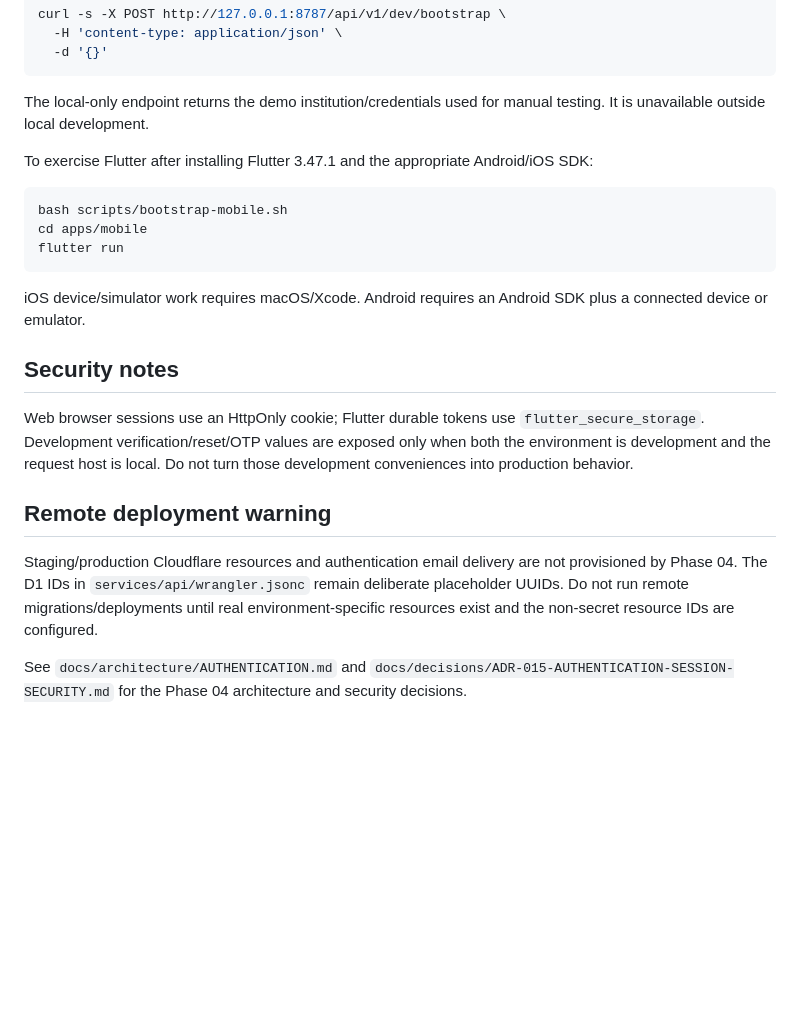
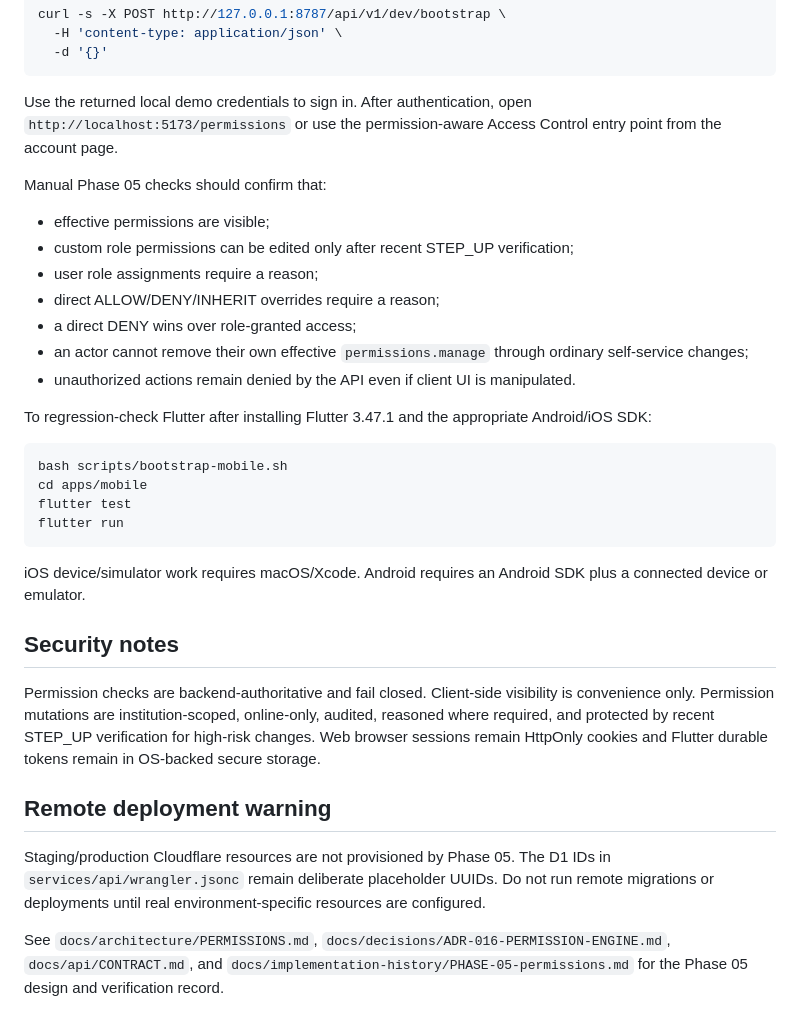
Before and after one commit to sahid-code404/BoardOps-Full-Rewritten, a Markdown page: README.md, the part around one of its changes. Drawn GitHub-style; blank space fills up the shorter version.

````diff
--- a/README.md
+++ b/README.md
@@ -85,13 +89,24 @@ curl -s -X POST http://127.0.0.1:8787/api/v1/dev/bootstrap \
   -d '{}'
 ```
 
-The local-only endpoint returns the demo institution/credentials used for manual testing. It is unavailable outside local development.
+Use the returned local demo credentials to sign in. After authentication, open `http://localhost:5173/permissions` or use the permission-aware Access Control entry point from the account page.
 
-To exercise Flutter after installing Flutter 3.47.1 and the appropriate Android/iOS SDK:
+Manual Phase 05 checks should confirm that:
+
+- effective permissions are visible;
+- custom role permissions can be edited only after recent STEP_UP verification;
+- user role assignments require a reason;
+- direct ALLOW/DENY/INHERIT overrides require a reason;
+- a direct DENY wins over role-granted access;
+- an actor cannot remove their own effective `permissions.manage` through ordinary self-service changes;
+- unauthorized actions remain denied by the API even if client UI is manipulated.
+
+To regression-check Flutter after installing Flutter 3.47.1 and the appropriate Android/iOS SDK:
 
 ```bash
 bash scripts/bootstrap-mobile.sh
 cd apps/mobile
+flutter test
 flutter run
 ```
 
@@ -99,10 +114,10 @@ iOS device/simulator work requires macOS/Xcode. Android requires an Android SDK
 
 ## Security notes
 
-Web browser sessions use an HttpOnly cookie; Flutter durable tokens use `flutter_secure_storage`. Development verification/reset/OTP values are exposed only when both the environment is development and the request host is local. Do not turn those development conveniences into production behavior.
+Permission checks are backend-authoritative and fail closed. Client-side visibility is convenience only. Permission mutations are institution-scoped, online-only, audited, reasoned where required, and protected by recent STEP_UP verification for high-risk changes. Web browser sessions remain HttpOnly cookies and Flutter durable tokens remain in OS-backed secure storage.
 
 ## Remote deployment warning
 
-Staging/production Cloudflare resources and authentication email delivery are not provisioned by Phase 04. The D1 IDs in `services/api/wrangler.jsonc` remain deliberate placeholder UUIDs. Do not run remote migrations/deployments until real environment-specific resources exist and the non-secret resource IDs are configured.
+Staging/production Cloudflare resources are not provisioned by Phase 05. The D1 IDs in `services/api/wrangler.jsonc` remain deliberate placeholder UUIDs. Do not run remote migrations or deployments until real environment-specific resources are configured.
 
-See `docs/architecture/AUTHENTICATION.md` and `docs/decisions/ADR-015-AUTHENTICATION-SESSION-SECURITY.md` for the Phase 04 architecture and security decisions.
+See `docs/architecture/PERMISSIONS.md`, `docs/decisions/ADR-016-PERMISSION-ENGINE.md`, `docs/api/CONTRACT.md`, and `docs/implementation-history/PHASE-05-permissions.md` for the Phase 05 design and verification record.
````
Also changed, not shown: other parts of README.md (+31 -27 lines).
